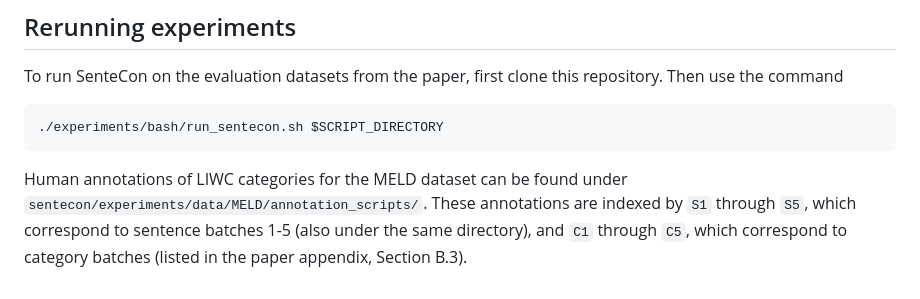
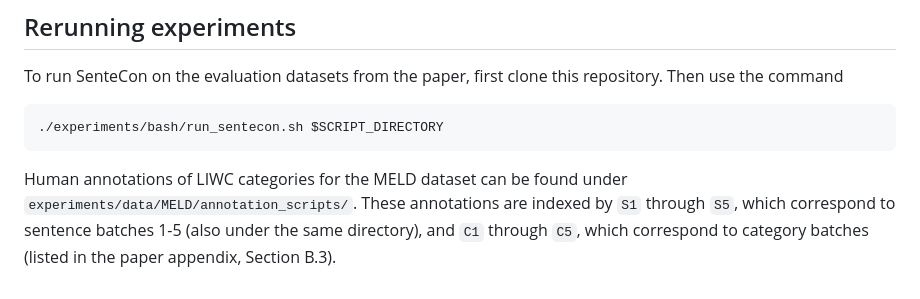
Before and after one commit to torylin/sentecon, a Markdown page: README.md, the part around the change. Drawn GitHub-style.

Commit message:
Corrected typo

````diff
--- a/README.md
+++ b/README.md
@@ -52,4 +52,4 @@ To run SenteCon on the evaluation datasets from the paper, first clone this repo
 ./experiments/bash/run_sentecon.sh $SCRIPT_DIRECTORY
 ```
 
-Human annotations of LIWC categories for the MELD dataset can be found under `sentecon/experiments/data/MELD/annotation_scripts/`. These annotations are indexed by `S1` through `S5`, which correspond to sentence batches 1-5 (also under the same directory), and `C1` through `C5`, which correspond to category batches (listed in the paper appendix, Section B.3).
+Human annotations of LIWC categories for the MELD dataset can be found under `experiments/data/MELD/annotation_scripts/`. These annotations are indexed by `S1` through `S5`, which correspond to sentence batches 1-5 (also under the same directory), and `C1` through `C5`, which correspond to category batches (listed in the paper appendix, Section B.3).
````
